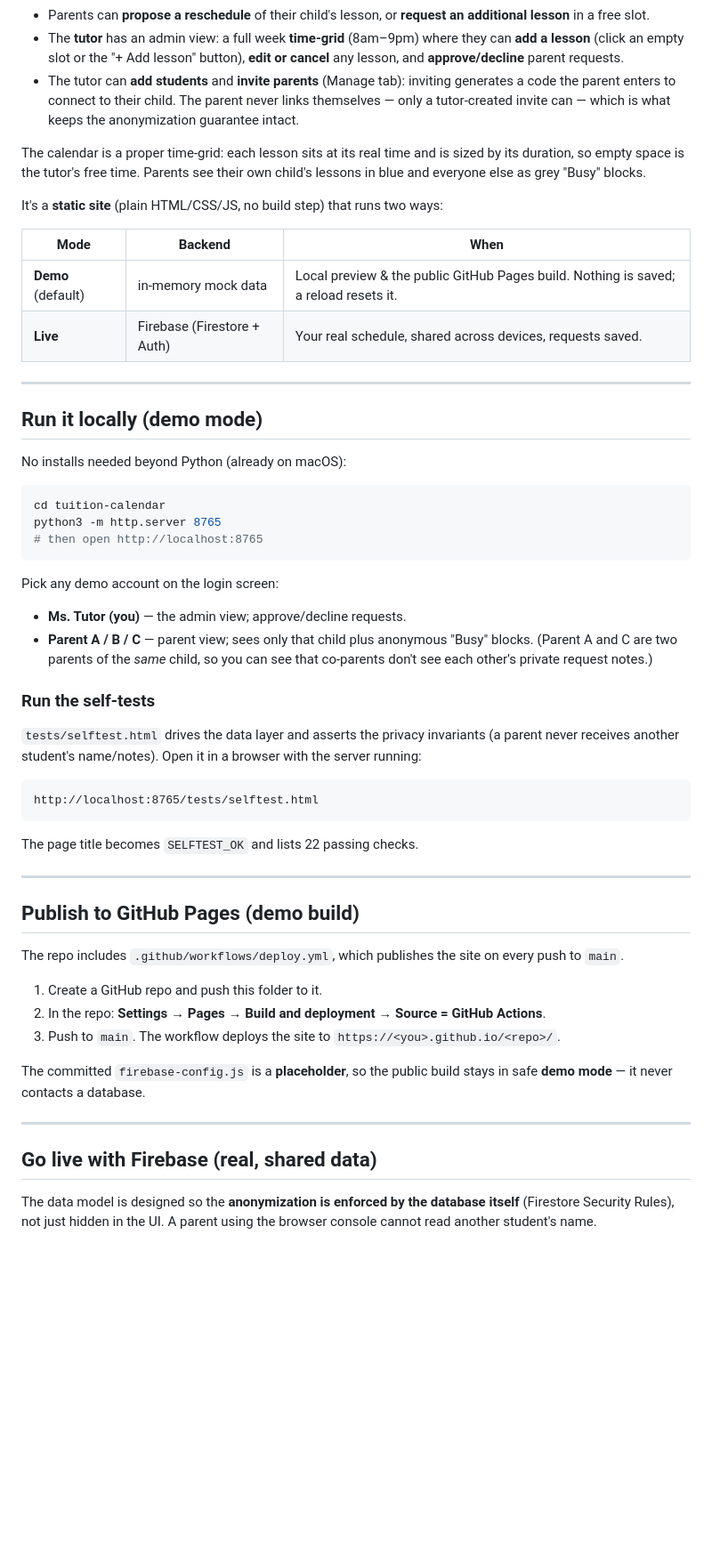
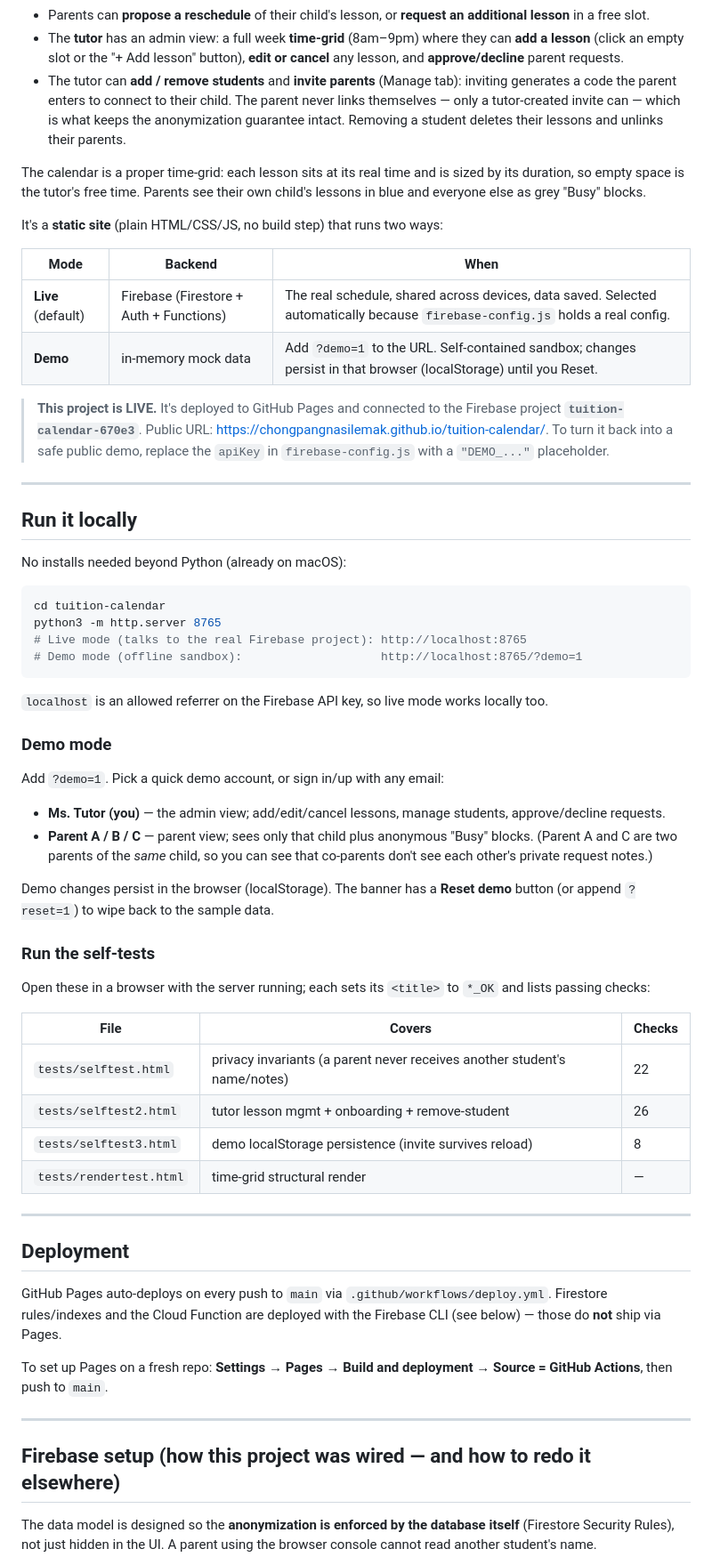
Before and after one commit to Chongpangnasilemak/tuition-calendar, a Markdown page: README.md, the part around one of its changes. Shown at 89% size. GitHub-like rendering; blank space fills up the shorter version.

````diff
--- a/README.md
+++ b/README.md
@@ -13,10 +13,11 @@ A scheduling calendar for a private tutor and their parents.
 - The **tutor** has an admin view: a full week **time-grid** (8am–9pm) where they
   can **add a lesson** (click an empty slot or the "+ Add lesson" button),
   **edit or cancel** any lesson, and **approve/decline** parent requests.
-- The tutor can **add students** and **invite parents** (Manage tab): inviting
-  generates a code the parent enters to connect to their child. The parent never
-  links themselves — only a tutor-created invite can — which is what keeps the
-  anonymization guarantee intact.
+- The tutor can **add / remove students** and **invite parents** (Manage tab):
+  inviting generates a code the parent enters to connect to their child. The
+  parent never links themselves — only a tutor-created invite can — which is what
+  keeps the anonymization guarantee intact. Removing a student deletes their
+  lessons and unlinks their parents.
 
 The calendar is a proper time-grid: each lesson sits at its real time and is
 sized by its duration, so empty space is the tutor's free time. Parents see their
@@ -26,59 +27,70 @@ It's a **static site** (plain HTML/CSS/JS, no build step) that runs two ways:
 
 | Mode | Backend | When |
 |---|---|---|
-| **Demo** (default) | in-memory mock data | Local preview & the public GitHub Pages build. Nothing is saved; a reload resets it. |
-| **Live** | Firebase (Firestore + Auth) | Your real schedule, shared across devices, requests saved. |
+| **Live** (default) | Firebase (Firestore + Auth + Functions) | The real schedule, shared across devices, data saved. Selected automatically because `firebase-config.js` holds a real config. |
+| **Demo** | in-memory mock data | Add `?demo=1` to the URL. Self-contained sandbox; changes persist in that browser (localStorage) until you Reset. |
+
+> **This project is LIVE.** It's deployed to GitHub Pages and connected to the
+> Firebase project **`tuition-calendar-670e3`**. Public URL:
+> <https://chongpangnasilemak.github.io/tuition-calendar/>. To turn it back into
+> a safe public demo, replace the `apiKey` in `firebase-config.js` with a
+> `"DEMO_..."` placeholder.
 
 ---
 
-## Run it locally (demo mode)
+## Run it locally
 
 No installs needed beyond Python (already on macOS):
 
 ```bash
 cd tuition-calendar
 python3 -m http.server 8765
-# then open http://localhost:8765
+# Live mode (talks to the real Firebase project): http://localhost:8765
+# Demo mode (offline sandbox):                    http://localhost:8765/?demo=1
 ```
 
-Pick any demo account on the login screen:
+`localhost` is an allowed referrer on the Firebase API key, so live mode works
+locally too.
 
-- **Ms. Tutor (you)** — the admin view; approve/decline requests.
+### Demo mode
+
+Add `?demo=1`. Pick a quick demo account, or sign in/up with any email:
+
+- **Ms. Tutor (you)** — the admin view; add/edit/cancel lessons, manage
+  students, approve/decline requests.
 - **Parent A / B / C** — parent view; sees only that child plus anonymous
   "Busy" blocks. (Parent A and C are two parents of the *same* child, so you can
   see that co-parents don't see each other's private request notes.)
 
+Demo changes persist in the browser (localStorage). The banner has a **Reset
+demo** button (or append `?reset=1`) to wipe back to the sample data.
+
 ### Run the self-tests
 
-`tests/selftest.html` drives the data layer and asserts the privacy invariants
-(a parent never receives another student's name/notes). Open it in a browser
-with the server running:
+Open these in a browser with the server running; each sets its `<title>` to
+`*_OK` and lists passing checks:
 
-```
-http://localhost:8765/tests/selftest.html
-```
-
-The page title becomes `SELFTEST_OK` and lists 22 passing checks.
+| File | Covers | Checks |
+|---|---|---|
+| `tests/selftest.html` | privacy invariants (a parent never receives another student's name/notes) | 22 |
+| `tests/selftest2.html` | tutor lesson mgmt + onboarding + remove-student | 26 |
+| `tests/selftest3.html` | demo localStorage persistence (invite survives reload) | 8 |
+| `tests/rendertest.html` | time-grid structural render | — |
 
 ---
 
-## Publish to GitHub Pages (demo build)
+## Deployment
 
-The repo includes `.github/workflows/deploy.yml`, which publishes the site on
-every push to `main`.
+GitHub Pages auto-deploys on every push to `main` via
+`.github/workflows/deploy.yml`. Firestore rules/indexes and the Cloud Function
+are deployed with the Firebase CLI (see below) — those do **not** ship via Pages.
 
-1. Create a GitHub repo and push this folder to it.
-2. In the repo: **Settings → Pages → Build and deployment → Source = GitHub
-   Actions**.
-3. Push to `main`. The workflow deploys the site to
-   `https://<you>.github.io/<repo>/`.
-
-The committed `firebase-config.js` is a **placeholder**, so the public build
-stays in safe **demo mode** — it never contacts a database.
+To set up Pages on a fresh repo: **Settings → Pages → Build and deployment →
+Source = GitHub Actions**, then push to `main`.
 
 ---
 
-## Go live with Firebase (real, shared data)
+## Firebase setup (how this project was wired — and how to redo it elsewhere)
 
 The data model is designed so the **anonymization is enforced by the database
 itself** (Firestore Security Rules), not just hidden in the UI. A parent using
````
Also changed, not shown: other parts of README.md (+48 -16 lines), CLAUDE.md (added, +93 -0 lines).
